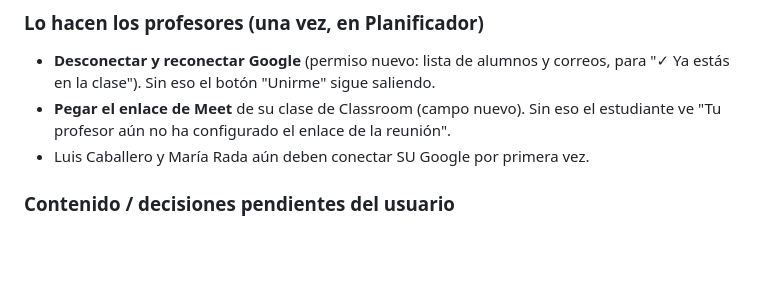
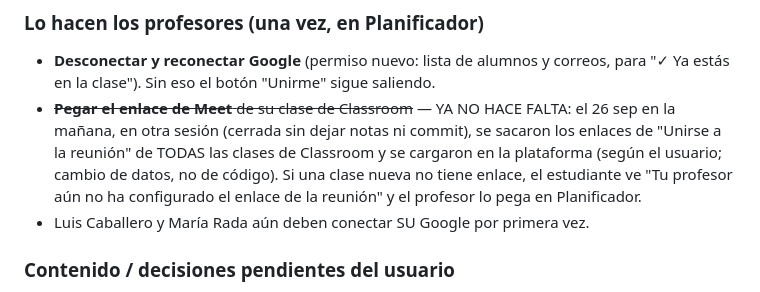
Before and after one commit to Titorpg/lef-landing, a Markdown page: estado.md, the part around the change. GitHub-like rendering; blank space fills up the shorter version.

Commit message:
estado.md: enlaces de Meet de todas las clases ya cargados en la plataforma (26 sep, otra sesion)
Co-Authored-By: Claude Opus 5.5 <noreply@anthropic.com>
Claude-Session: https://claude.ai/code/session_0183fBcZtDHsqM4DDJAj4qty

```diff
--- a/estado.md
+++ b/estado.md
@@ -58,8 +58,12 @@
 ### Lo hacen los profesores (una vez, en Planificador)
 - **Desconectar y reconectar Google** (permiso nuevo: lista de alumnos y correos,
   para "✓ Ya estás en la clase"). Sin eso el botón "Unirme" sigue saliendo.
-- **Pegar el enlace de Meet** de su clase de Classroom (campo nuevo). Sin eso el
-  estudiante ve "Tu profesor aún no ha configurado el enlace de la reunión".
+- ~~**Pegar el enlace de Meet** de su clase de Classroom~~ — YA NO HACE FALTA: el 26 sep
+  en la mañana, en otra sesión (cerrada sin dejar notas ni commit), se sacaron los enlaces
+  de "Unirse a la reunión" de TODAS las clases de Classroom y se cargaron en la plataforma
+  (según el usuario; cambio de datos, no de código). Si una clase nueva no tiene enlace,
+  el estudiante ve "Tu profesor aún no ha configurado el enlace de la reunión" y el
+  profesor lo pega en Planificador.
 - Luis Caballero y María Rada aún deben conectar SU Google por primera vez.
 
 ### Contenido / decisiones pendientes del usuario
```
